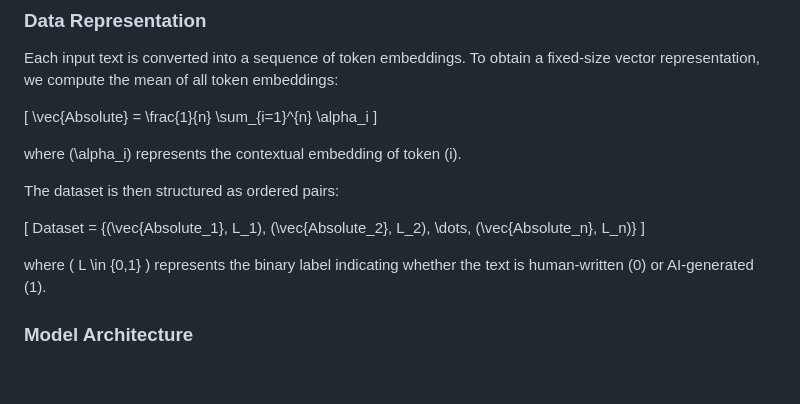
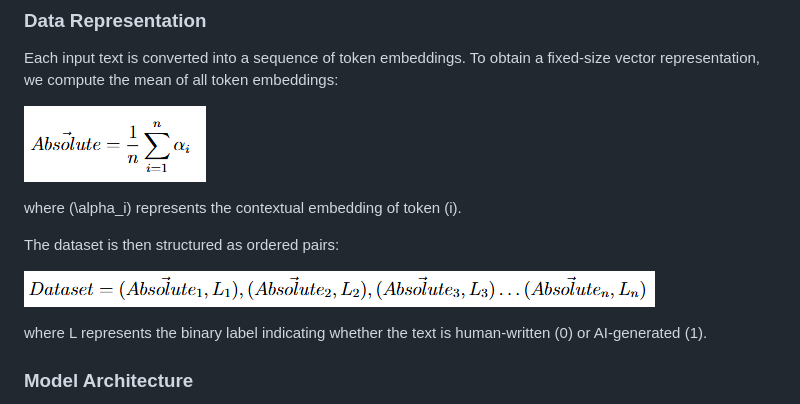
Before and after one commit to Arturo2711/AI-VS-HUMAN, a Markdown page: README.md, the part around the change. Rendered like a GitHub page; pictures changed too: Images/absolute.png (added), Images/order_pair.png (added); blank space fills up the shorter version.

Commit message:
Readme images

```diff
--- a/README.md
+++ b/README.md
@@ -16,15 +16,15 @@ We utilize **DistilBERT**, a lightweight version of BERT, to generate contextual
 
 Each input text is converted into a sequence of token embeddings. To obtain a fixed-size vector representation, we compute the mean of all token embeddings:
 
-\[ \vec{Absolute} = \frac{1}{n} \sum\_{i=1}^{n} \alpha_i \]
+![](Images/absolute.png)
 
 where \(\alpha_i\) represents the contextual embedding of token \(i\).
 
 The dataset is then structured as ordered pairs:
 
-\[ Dataset = \{(\vec{Absolute_1}, L_1), (\vec{Absolute_2}, L_2), \dots, (\vec{Absolute_n}, L_n)\} \]
+![](Images/order_pair.png)
 
-where \( L \in \{0,1\} \) represents the binary label indicating whether the text is human-written (0) or AI-generated (1).
+where L represents the binary label indicating whether the text is human-written (0) or AI-generated (1).
 
 ### Model Architecture
 
```
